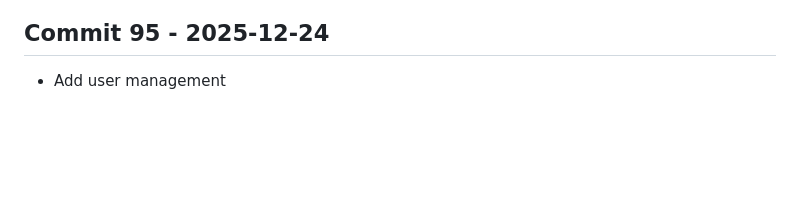
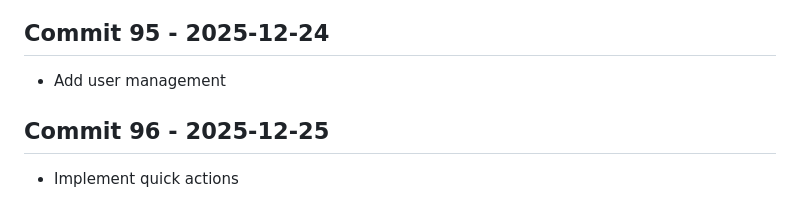
Before and after one commit to Konalexon/Sentri, a Markdown page: CHANGELOG.md, the part around the change. Drawn GitHub-style; blank space fills up the shorter version.

Commit message:
Implement quick actions

```diff
--- a/CHANGELOG.md
+++ b/CHANGELOG.md
@@ -300,3 +300,6 @@ All notable changes to Sentri will be documented in this file.
 
 ## Commit 95 - 2025-12-24
 - Add user management
+
+## Commit 96 - 2025-12-25
+- Implement quick actions
```
